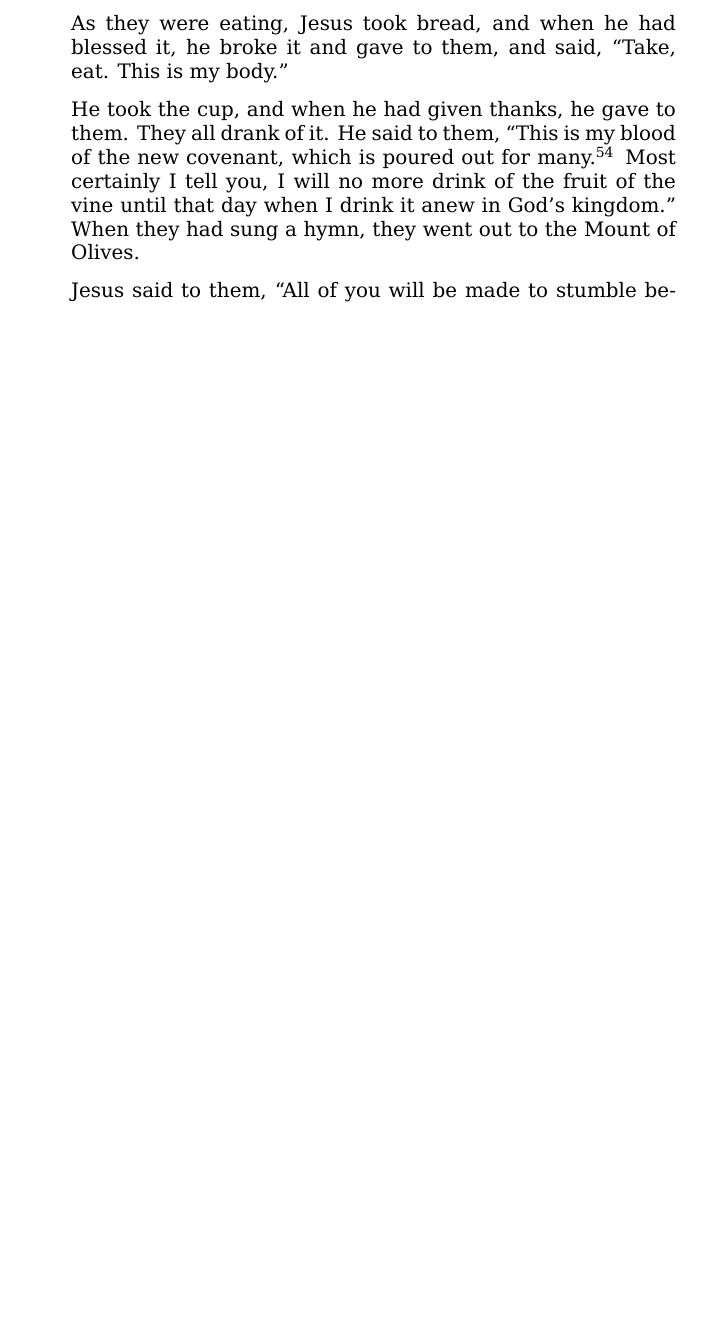
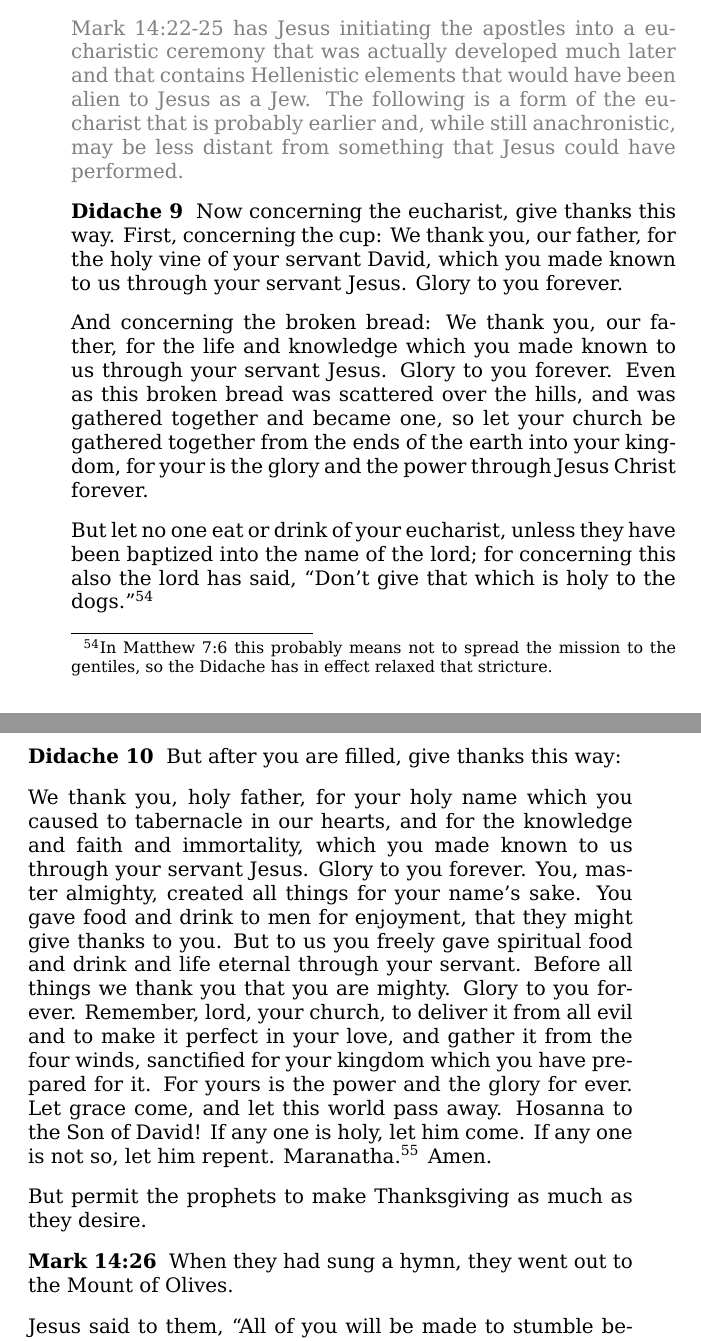
Before and after one commit to bcrowell/jesus, a LaTeX document (jesus.tex): part of page 61 of 119 before the commit and two parts of pages 61 and 62 of 120 after it, the two joined at a grey line, cut at the place of the change, the shorter picture padded with empty space. Compiled offline with XeLaTeX.

Commit message:
last supper -> Didache

```diff
--- a/jesus.tex
+++ b/jesus.tex
@@ -1409,13 +1408,53 @@ a first eucharist and only a fleeting mention of a meal in 13:1-2.}\index{washin
   They began to be sorrowful, and to ask him one by one, ``Surely not I?'' And another said, ``Surely not I?''
 
   He answered them, ``It is one of the twelve, he who dips with me in the dish.    For the Son of Man goes as it is written about him, but woe to that man by whom the Son of Man is betrayed! It would be better for that man if he had not been born.''
-
-  As they were eating, Jesus took bread, and when he had blessed it, he broke it and gave to them, and said, ``Take, eat. This is my body.''
-
-  He took the cup, and when he had given thanks, he gave to them. They all drank of it.   He said to them, ``This is my blood of the new covenant, which is poured out for many.\footnote{The symbolism of the eucharistic cup has already been introduced in \reftex{Mark 10:38}, omitted here
-as ahistorical. For the evangelist's original audience, it may have had a resonance with the cup of the wine of God's wrath,
-\reftex{Jeremiah 25:15}, but \reftex{Revelation 14:8-10} seems designed  to clarify to early Christians that the eucharistic cup wasn't
-\emph{that} cup, even if both have something to do with sin.}    Most certainly I tell you, I will no more drink of the fruit of the vine until that day when I drink it anew in God's kingdom.''   When they had sung a hymn, they went out to the Mount of Olives.
+}
+
+\comm{Mark 14:22-25 has Jesus initiating the apostles into a eucharistic ceremony that was actually developed much later
+and that contains Hellenistic elements that would have been alien to Jesus as a Jew. The following is a form of the eucharist that
+is probably earlier and, while still anachronistic, may be less distant from something that Jesus could have performed.}
+
+\bible{Didache 9}{
+Now concerning the eucharist, give thanks this way. First, concerning the cup:
+We thank you, our father, for the holy vine of your servant David, which you made known to us through your servant Jesus.
+Glory to you forever.
+
+And concerning the broken bread:
+We thank you, our father, for the life and knowledge which you made known to us through your servant Jesus.
+Glory to you forever.
+Even as this broken bread was scattered over the hills, and was gathered together and became one, so let
+your church be gathered together from the ends of the earth into your kingdom, for your is the glory and the power through Jesus Christ forever.
+
+But let no one eat or drink of your eucharist, unless they have been baptized into the name of the lord; for concerning this also the
+lord has said, ``Don't give that which is holy to the dogs.''\footnote{In Matthew 7:6 this probably means not to spread the
+mission to the gentiles, so the Didache has in effect relaxed that stricture.}
+}
+
+\bible{Didache 10}{
+But after you are filled, give thanks this way:
+
+We thank you, holy father, for your holy name which you caused to
+tabernacle in our hearts, and for the knowledge and faith and
+immortality, which you made known to us through your servant Jesus.
+Glory to you forever. You, master almighty, created all
+things for your name's sake. You gave food and drink to men for
+enjoyment, that they might give thanks to you. But to us you
+freely gave spiritual food and drink and life eternal through your
+servant. Before all things we thank you that you are mighty.
+Glory to you forever.
+Remember, lord, your church, to deliver it from
+all evil and to make it perfect in your love, and gather it from the
+four winds, sanctified for your kingdom which you have prepared for
+it. For yours is the power and the glory for ever. Let grace come, and
+let this world pass away. Hosanna to the Son of David! If any
+one is holy, let him come. If any one is not so, let him
+repent. Maranatha.\footnote{Our lord has come.} Amen.
+
+But permit the prophets to make Thanksgiving as much as they desire.
+}
+
+\gospelmark{14:26}{
+When they had sung a hymn, they went out to the Mount of Olives.
 
   Jesus said to them, ``All of you will be made to stumble because of me tonight, for it is written, `I will strike the shepherd, and the sheep will be scattered.'    However, after I am raised up, I will go before you into Galilee.''
 
```
Also changed, not shown: jesus.tex (38 more changed lines).
